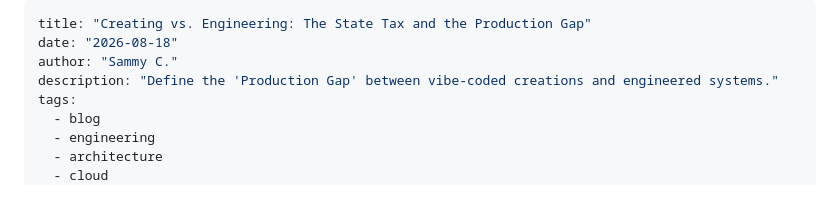
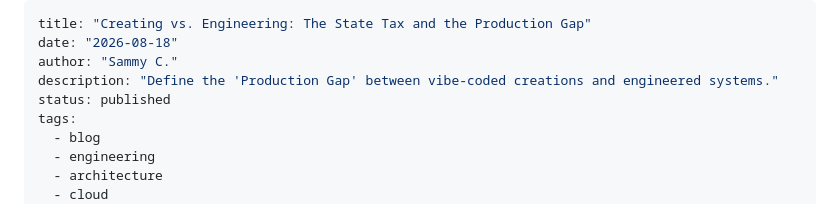
Before and after one commit to samrocksc/radjokes, a Markdown page: src/blog/creating-vs-engineering.md, the part around the change. GitHub-like rendering.

Commit message:
blog: set status to published

```diff
--- a/src/blog/creating-vs-engineering.md
+++ b/src/blog/creating-vs-engineering.md
@@ -3,6 +3,7 @@ title: "Creating vs. Engineering: The State Tax and the Production Gap"
 date: "2026-08-18"
 author: "Sammy C."
 description: "Define the 'Production Gap' between vibe-coded creations and engineered systems."
+status: published
 tags:
   - blog
   - engineering
```
